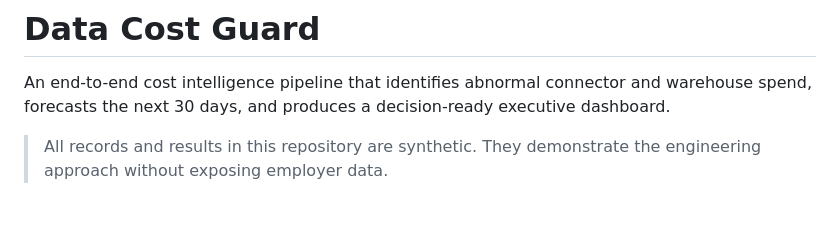
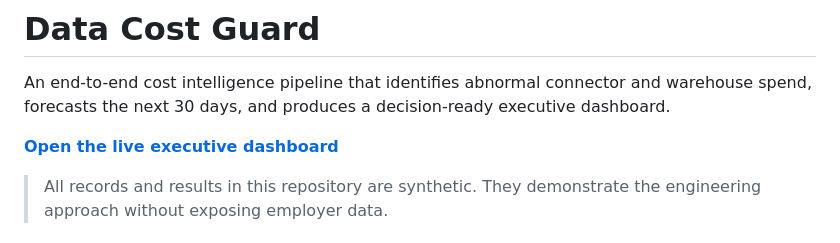
Before and after one commit to pratyushdhakad/data-cost-guard, a Markdown page: README.md, the part around the change. Rendered like a GitHub page; blank space fills up the shorter version.

Commit message:
Add live dashboard link

```diff
--- a/README.md
+++ b/README.md
@@ -1,6 +1,8 @@
 # Data Cost Guard
 
 An end-to-end cost intelligence pipeline that identifies abnormal connector and warehouse spend, forecasts the next 30 days, and produces a decision-ready executive dashboard.
+
+**[Open the live executive dashboard](https://pratyushdhakad.github.io/data-cost-guard/)**
 
 > All records and results in this repository are synthetic. They demonstrate the engineering approach without exposing employer data.
 
```
